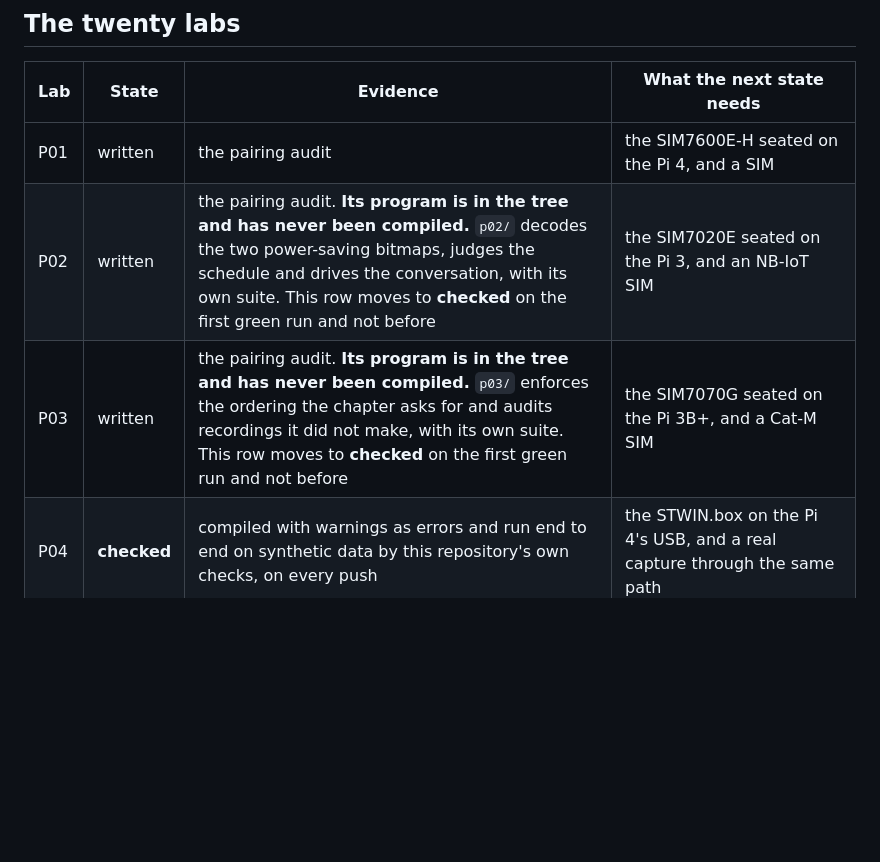
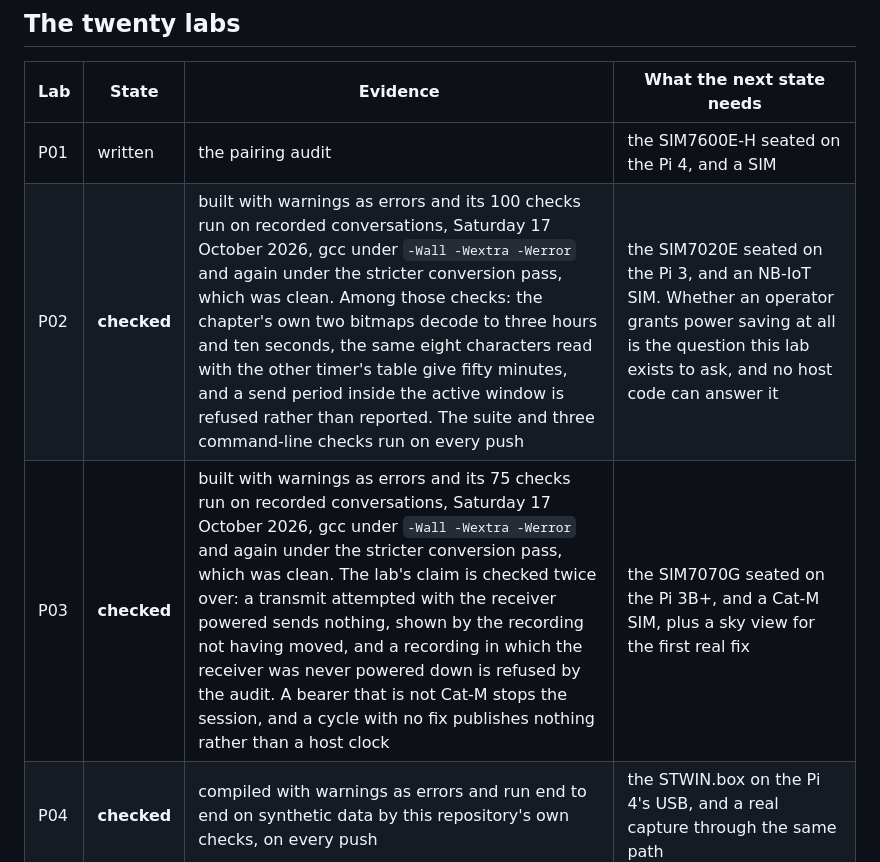
Before and after one commit to ambrosiobing/embedded-linux-kit-labs, a Markdown page: STATUS.md, the part around the change. GitHub-like rendering; blank space fills up the shorter version.

```diff
--- a/STATUS.md
+++ b/STATUS.md
@@ -21,8 +21,8 @@ be half held is a state that means nothing.
 | Lab | State | Evidence | What the next state needs |
 | --- | --- | --- | --- |
 | P01 | written | the pairing audit | the SIM7600E-H seated on the Pi 4, and a SIM |
-| P02 | written | the pairing audit. **Its program is in the tree and has never been compiled.** `p02/` decodes the two power-saving bitmaps, judges the schedule and drives the conversation, with its own suite. This row moves to **checked** on the first green run and not before | the SIM7020E seated on the Pi 3, and an NB-IoT SIM |
-| P03 | written | the pairing audit. **Its program is in the tree and has never been compiled.** `p03/` enforces the ordering the chapter asks for and audits recordings it did not make, with its own suite. This row moves to **checked** on the first green run and not before | the SIM7070G seated on the Pi 3B+, and a Cat-M SIM |
+| P02 | **checked** | built with warnings as errors and its 100 checks run on recorded conversations, Saturday 17 October 2026, gcc under `-Wall -Wextra -Werror` and again under the stricter conversion pass, which was clean. Among those checks: the chapter's own two bitmaps decode to three hours and ten seconds, the same eight characters read with the other timer's table give fifty minutes, and a send period inside the active window is refused rather than reported. The suite and three command-line checks run on every push | the SIM7020E seated on the Pi 3, and an NB-IoT SIM. Whether an operator grants power saving at all is the question this lab exists to ask, and no host code can answer it |
+| P03 | **checked** | built with warnings as errors and its 75 checks run on recorded conversations, Saturday 17 October 2026, gcc under `-Wall -Wextra -Werror` and again under the stricter conversion pass, which was clean. The lab's claim is checked twice over: a transmit attempted with the receiver powered sends nothing, shown by the recording not having moved, and a recording in which the receiver was never powered down is refused by the audit. A bearer that is not Cat-M stops the session, and a cycle with no fix publishes nothing rather than a host clock | the SIM7070G seated on the Pi 3B+, and a Cat-M SIM, plus a sky view for the first real fix |
 | P04 | **checked** | compiled with warnings as errors and run end to end on synthetic data by this repository's own checks, on every push | the STWIN.box on the Pi 4's USB, and a real capture through the same path |
 | P05 | written | the pairing audit | the MCC 118 seated on the Pi 4. See the note below: this lab cannot reach **passed** on this bench |
 | P06 | **checked** | built with warnings as errors and its 120 checks run on synthetic frames, Friday 16 October 2026, gcc under `-Wall -Wextra -Werror` and again under the stricter conversion pass, which was clean. Among those checks: the painter writes into a file mapped the way a framebuffer is, with a guard area past the end of the geometry that comes back untouched, and a stream with no frame in it leaves that file byte for byte as it was made. The same build and suite run in this repository's own checks on every push, with two command-line checks beside them: that a baseline is refused from five frames and from a wall with something moving in front of it, and that a hand reads as six zones where an empty field reads as none | the 53L8A1, the LCD and the Nucleo together on the Pi 3, and a hand in a known corner, which is the one claim no suite can settle |
```
Also changed, not shown: journal/p02-p03.md (+5 -3 lines).
